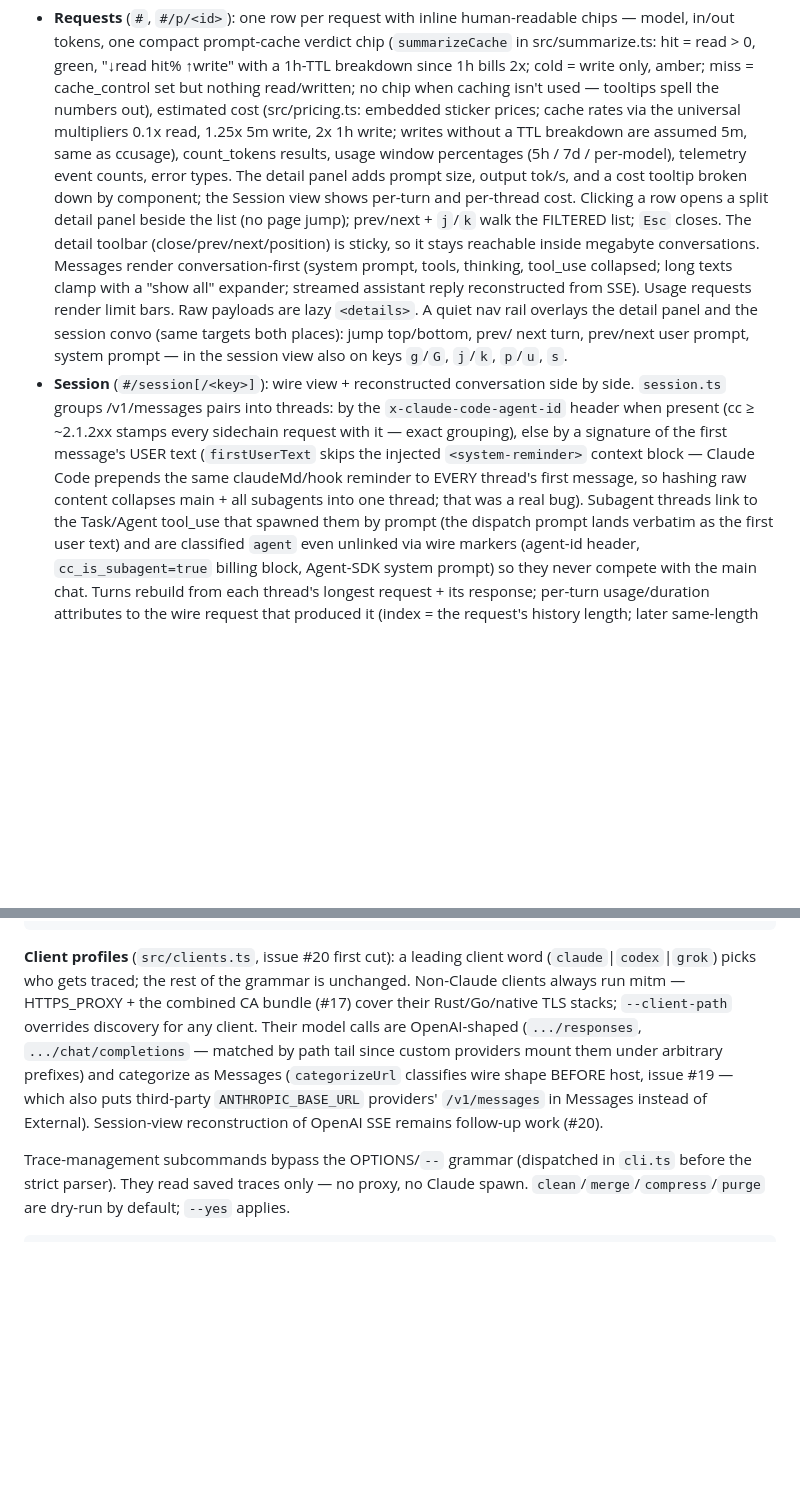
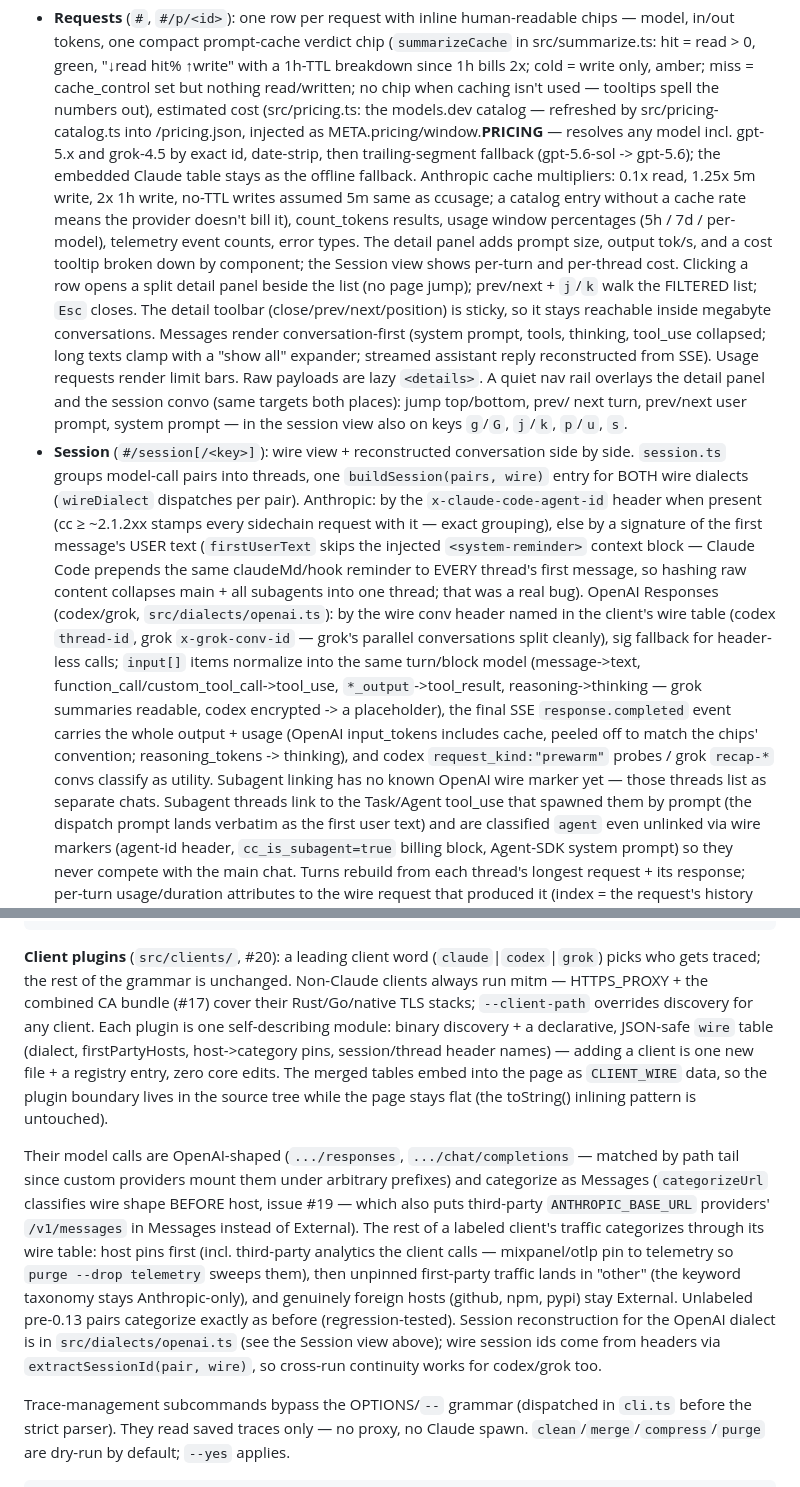
Before and after one commit to thevibeworks/cctrace, a Markdown page: CLAUDE.md, 2 parts joined by grey strips. Drawn GitHub-style; blank space fills up the shorter version.

Commit message:
docs: sync CLAUDE.md/README/SKILL.md with the multi-client plugin layer (#31)
Architecture tree gains src/clients/ + src/dialects/ + pricing-catalog.ts;
the client-profiles section becomes client plugins (wire tables, category
pins, per-client session headers); the Session section documents the
one-buildSession-two-dialects dispatch and OpenAI normalization; pricing
text switches from embedded sticker prices to the models.dev catalog with
the embedded table as offline fallback; SKILL.md tells agents codex/grok
traces now get sessions/categories/costs like Claude.

Co-authored-by: Claude Fable 5 <noreply@anthropic.com>

````diff
--- a/CLAUDE.md
+++ b/CLAUDE.md
@@ -111,9 +121,14 @@ views, hash-routed:
   "↓read hit% ↑write" with a 1h-TTL breakdown since 1h bills 2x; cold =
   write only, amber; miss = cache_control set but nothing read/written;
   no chip when caching isn't used — tooltips spell the numbers out),
-  estimated cost (src/pricing.ts: embedded sticker prices; cache rates via
-  the universal multipliers 0.1x read, 1.25x 5m write, 2x 1h write; writes
-  without a TTL breakdown are assumed 5m, same as ccusage), count_tokens
+  estimated cost (src/pricing.ts: the models.dev catalog — refreshed by
+  src/pricing-catalog.ts into <data-dir>/pricing.json, injected as
+  META.pricing/window.__PRICING__ — resolves any model incl. gpt-5.x and
+  grok-4.5 by exact id, date-strip, then trailing-segment fallback
+  (gpt-5.6-sol -> gpt-5.6); the embedded Claude table stays as the offline
+  fallback. Anthropic cache multipliers: 0.1x read, 1.25x 5m write, 2x 1h
+  write, no-TTL writes assumed 5m same as ccusage; a catalog entry without
+  a cache rate means the provider doesn't bill it), count_tokens
   results, usage window percentages (5h / 7d / per-model), telemetry event
   counts, error types. The detail panel adds prompt size, output tok/s, and
   a cost tooltip broken down by component; the Session view shows per-turn
@@ -129,14 +144,27 @@ views, hash-routed:
   next turn, prev/next user prompt, system prompt — in the session view
   also on keys `g`/`G`, `j`/`k`, `p`/`u`, `s`.
 - **Session** (`#/session[/<key>]`): wire view + reconstructed conversation
-  side by side. `session.ts` groups /v1/messages pairs into threads: by the
-  `x-claude-code-agent-id` header when present (cc ≥ ~2.1.2xx stamps every
-  sidechain request with it — exact grouping), else by a signature of the
-  first message's USER text (`firstUserText` skips the injected
-  `<system-reminder>` context block — Claude Code prepends the same
-  claudeMd/hook reminder to EVERY thread's first message, so hashing raw
-  content collapses main + all subagents into one thread; that was a real
-  bug). Subagent threads link to the Task/Agent tool_use that spawned them
+  side by side. `session.ts` groups model-call pairs into threads, one
+  `buildSession(pairs, wire)` entry for BOTH wire dialects (`wireDialect`
+  dispatches per pair). Anthropic: by the `x-claude-code-agent-id` header
+  when present (cc ≥ ~2.1.2xx stamps every sidechain request with it —
+  exact grouping), else by a signature of the first message's USER text
+  (`firstUserText` skips the injected `<system-reminder>` context block —
+  Claude Code prepends the same claudeMd/hook reminder to EVERY thread's
+  first message, so hashing raw content collapses main + all subagents into
+  one thread; that was a real bug). OpenAI Responses (codex/grok,
+  `src/dialects/openai.ts`): by the wire conv header named in the client's
+  wire table (codex `thread-id`, grok `x-grok-conv-id` — grok's parallel
+  conversations split cleanly), sig fallback for header-less calls;
+  `input[]` items normalize into the same turn/block model (message->text,
+  function_call/custom_tool_call->tool_use, `*_output`->tool_result,
+  reasoning->thinking — grok summaries readable, codex encrypted -> a
+  placeholder), the final SSE `response.completed` event carries the whole
+  output + usage (OpenAI input_tokens includes cache, peeled off to match
+  the chips' convention; reasoning_tokens -> thinking), and codex
+  `request_kind:"prewarm"` probes / grok `recap-*` convs classify as
+  utility. Subagent linking has no known OpenAI wire marker yet — those
+  threads list as separate chats. Subagent threads link to the Task/Agent tool_use that spawned them
   by prompt (the dispatch prompt lands verbatim as the first user text) and
   are classified `agent` even unlinked via wire markers (agent-id header,
   `cc_is_subagent=true` billing block, Agent-SDK system prompt) so they
@@ -187,17 +215,33 @@ cctrace codex -- exec "..."   # trace the OpenAI Codex CLI instead of Claude
 cctrace grok -- -p "..."      # trace the Grok CLI
 ```
 
-**Client profiles** (`src/clients.ts`, issue #20 first cut): a leading client
-word (`claude`|`codex`|`grok`) picks who gets traced; the rest of the grammar
-is unchanged. Non-Claude clients always run mitm — HTTPS_PROXY + the combined
+**Client plugins** (`src/clients/`, #20): a leading client word
+(`claude`|`codex`|`grok`) picks who gets traced; the rest of the grammar is
+unchanged. Non-Claude clients always run mitm — HTTPS_PROXY + the combined
 CA bundle (#17) cover their Rust/Go/native TLS stacks; `--client-path`
-overrides discovery for any client. Their model calls are OpenAI-shaped
-(`.../responses`, `.../chat/completions` — matched by path tail since custom
-providers mount them under arbitrary prefixes) and categorize as Messages
-(`categorizeUrl` classifies wire shape BEFORE host, issue #19 — which also
-puts third-party `ANTHROPIC_BASE_URL` providers' `/v1/messages` in Messages
-instead of External). Session-view reconstruction of OpenAI SSE remains
-follow-up work (#20).
+overrides discovery for any client. Each plugin is one self-describing
+module: binary discovery + a declarative, JSON-safe `wire` table (dialect,
+firstPartyHosts, host->category pins, session/thread header names) — adding
+a client is one new file + a registry entry, zero core edits. The merged
+tables embed into the page as `CLIENT_WIRE` data, so the plugin boundary
+lives in the source tree while the page stays flat (the toString() inlining
+pattern is untouched).
+
+Their model calls are OpenAI-shaped (`.../responses`,
+`.../chat/completions` — matched by path tail since custom providers mount
+them under arbitrary prefixes) and categorize as Messages (`categorizeUrl`
+classifies wire shape BEFORE host, issue #19 — which also puts third-party
+`ANTHROPIC_BASE_URL` providers' `/v1/messages` in Messages instead of
+External). The rest of a labeled client's traffic categorizes through its
+wire table: host pins first (incl. third-party analytics the client calls —
+mixpanel/otlp pin to telemetry so `purge --drop telemetry` sweeps them),
+then unpinned first-party traffic lands in "other" (the keyword taxonomy
+stays Anthropic-only), and genuinely foreign hosts (github, npm, pypi) stay
+External. Unlabeled pre-0.13 pairs categorize exactly as before
+(regression-tested). Session reconstruction for the OpenAI dialect is in
+`src/dialects/openai.ts` (see the Session view above); wire session ids
+come from headers via `extractSessionId(pair, wire)`, so cross-run
+continuity works for codex/grok too.
 
 Trace-management subcommands bypass the OPTIONS/`--` grammar (dispatched in
 `cli.ts` before the strict parser). They read saved traces only — no proxy, no
````
Also changed, not shown: other parts of CLAUDE.md (+11 -1 lines), README.md (+2 -1 lines), skills/cctrace/SKILL.md (+6 -1 lines).
